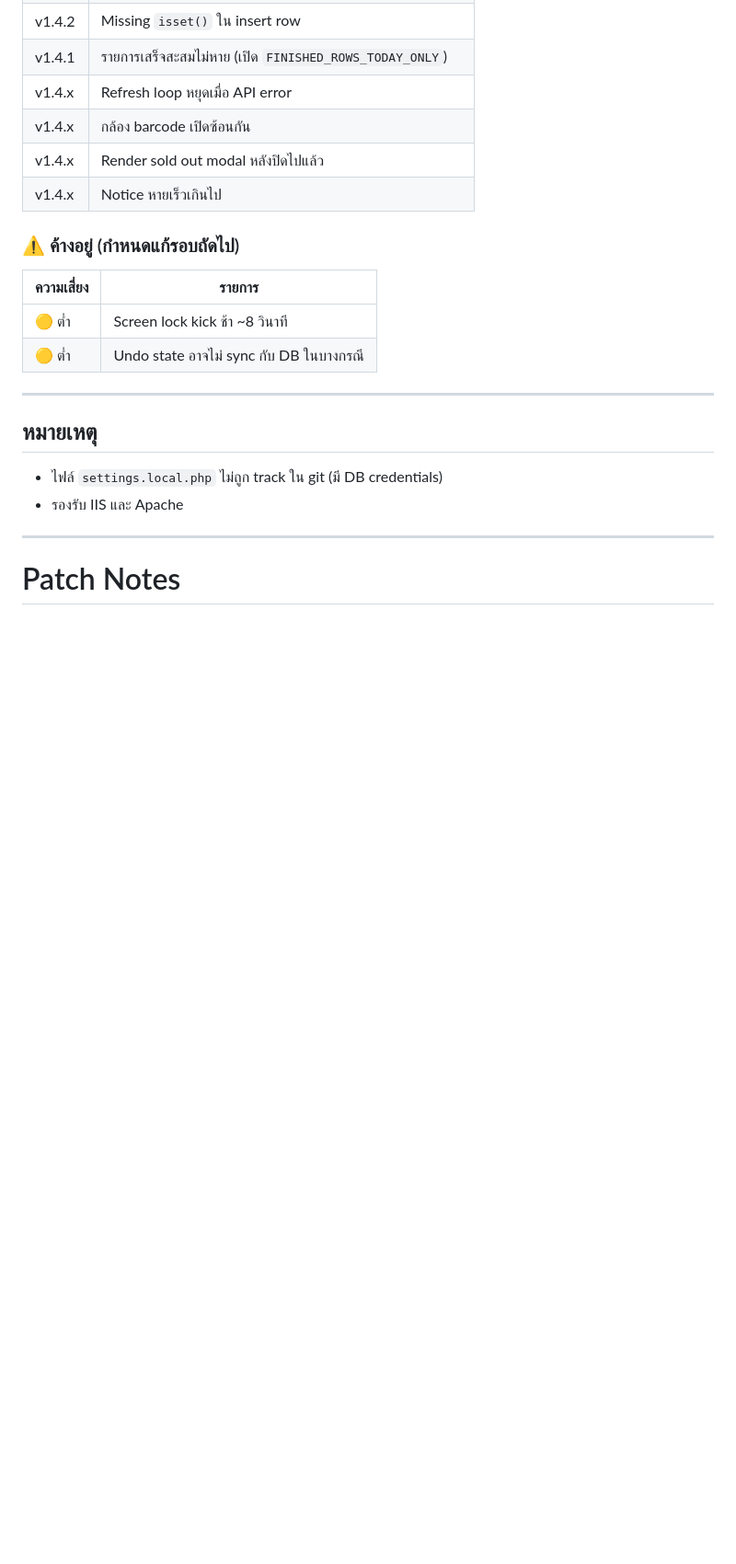
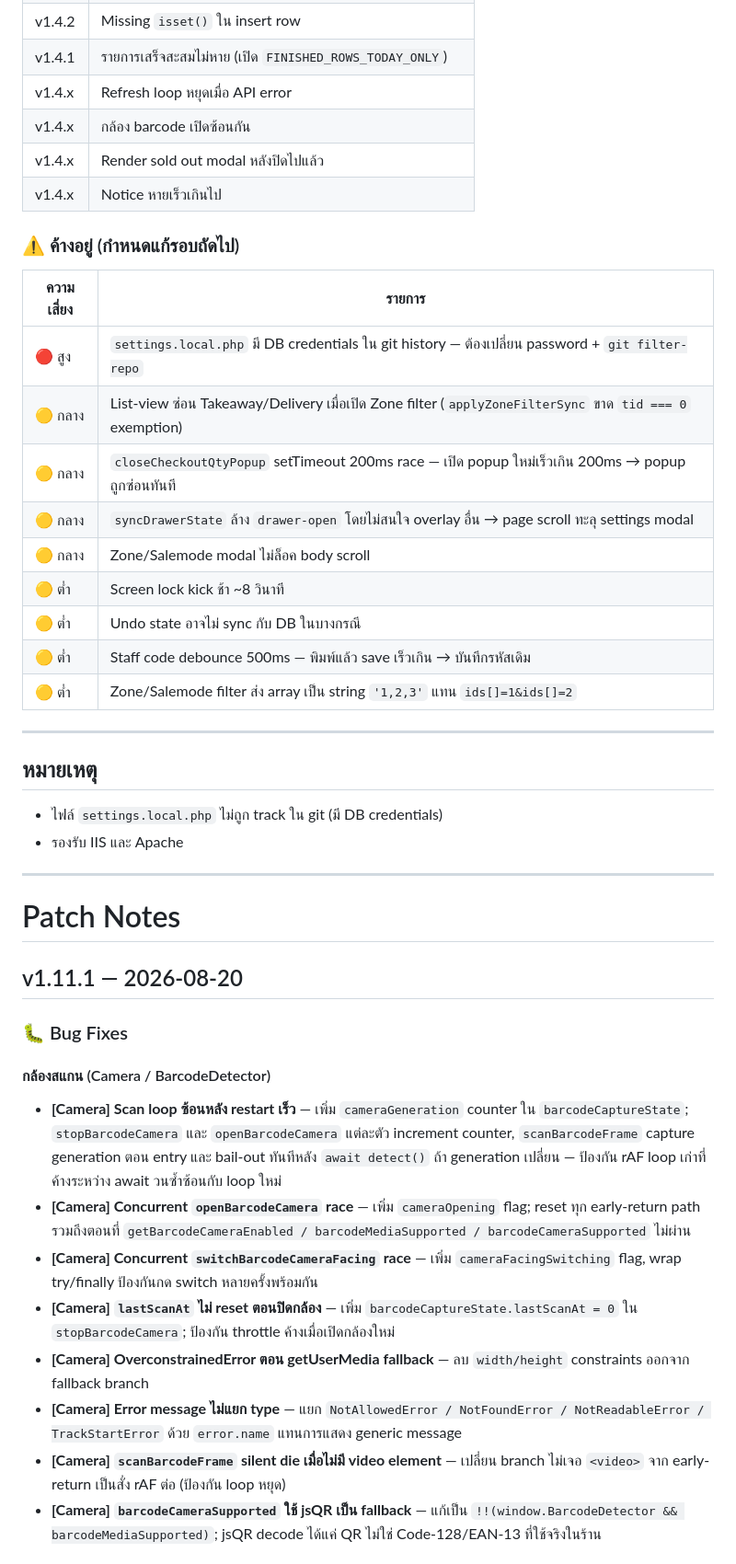
Before and after one commit to moochanakarn-pixel/webchecker, a Markdown page: README.md, the part around one of its changes. Shown at 92% size. Rendered like a GitHub page; blank space fills up the shorter version.

```diff
--- a/README.md
+++ b/README.md
@@ -110,8 +110,15 @@ return [
 
 | ความเสี่ยง | รายการ |
 |---|---|
+| 🔴 สูง | `settings.local.php` มี DB credentials ใน git history — ต้องเปลี่ยน password + `git filter-repo` |
+| 🟡 กลาง | List-view ซ่อน Takeaway/Delivery เมื่อเปิด Zone filter (`applyZoneFilterSync` ขาด `tid === 0` exemption) |
+| 🟡 กลาง | `closeCheckoutQtyPopup` setTimeout 200ms race — เปิด popup ใหม่เร็วเกิน 200ms → popup ถูกซ่อนทันที |
+| 🟡 กลาง | `syncDrawerState` ล้าง `drawer-open` โดยไม่สนใจ overlay อื่น → page scroll ทะลุ settings modal |
+| 🟡 กลาง | Zone/Salemode modal ไม่ล็อค body scroll |
 | 🟡 ต่ำ | Screen lock kick ช้า ~8 วินาที |
 | 🟡 ต่ำ | Undo state อาจไม่ sync กับ DB ในบางกรณี |
+| 🟡 ต่ำ | Staff code debounce 500ms — พิมพ์แล้ว save เร็วเกิน → บันทึกรหัสเดิม |
+| 🟡 ต่ำ | Zone/Salemode filter ส่ง array เป็น string `'1,2,3'` แทน `ids[]=1&ids[]=2` |
 
 ---
 
@@ -123,3 +130,19 @@ return [
 ---
 
 # Patch Notes
+
+## v1.11.1 — 2026-08-20
+
+### 🐛 Bug Fixes
+
+#### กล้องสแกน (Camera / BarcodeDetector)
+
+- **[Camera] Scan loop ซ้อนหลัง restart เร็ว** — เพิ่ม `cameraGeneration` counter ใน `barcodeCaptureState`; `stopBarcodeCamera` และ `openBarcodeCamera` แต่ละตัว increment counter, `scanBarcodeFrame` capture generation ตอน entry และ bail-out ทันทีหลัง `await detect()` ถ้า generation เปลี่ยน — ป้องกัน rAF loop เก่าที่ค้างระหว่าง await วนซ้ำซ้อนกับ loop ใหม่
+- **[Camera] Concurrent `openBarcodeCamera` race** — เพิ่ม `cameraOpening` flag; reset ทุก early-return path รวมถึงตอนที่ `getBarcodeCameraEnabled / barcodeMediaSupported / barcodeCameraSupported` ไม่ผ่าน
+- **[Camera] Concurrent `switchBarcodeCameraFacing` race** — เพิ่ม `cameraFacingSwitching` flag, wrap try/finally ป้องกันกด switch หลายครั้งพร้อมกัน
+- **[Camera] `lastScanAt` ไม่ reset ตอนปิดกล้อง** — เพิ่ม `barcodeCaptureState.lastScanAt = 0` ใน `stopBarcodeCamera`; ป้องกัน throttle ค้างเมื่อเปิดกล้องใหม่
+- **[Camera] OverconstrainedError ตอน getUserMedia fallback** — ลบ `width/height` constraints ออกจาก fallback branch
+- **[Camera] Error message ไม่แยก type** — แยก `NotAllowedError / NotFoundError / NotReadableError / TrackStartError` ด้วย `error.name` แทนการแสดง generic message
+- **[Camera] `scanBarcodeFrame` silent die เมื่อไม่มี video element** — เปลี่ยน branch ไม่เจอ `<video>` จาก early-return เป็นสั่ง rAF ต่อ (ป้องกัน loop หยุด)
+- **[Camera] `barcodeCameraSupported` ใช้ jsQR เป็น fallback** — แก้เป็น `!!(window.BarcodeDetector && barcodeMediaSupported)`; jsQR decode ได้แค่ QR ไม่ใช่ Code-128/EAN-13 ที่ใช้จริงในร้าน
+
```
Also changed, not shown: other parts of README.md (+25 -0 lines).
